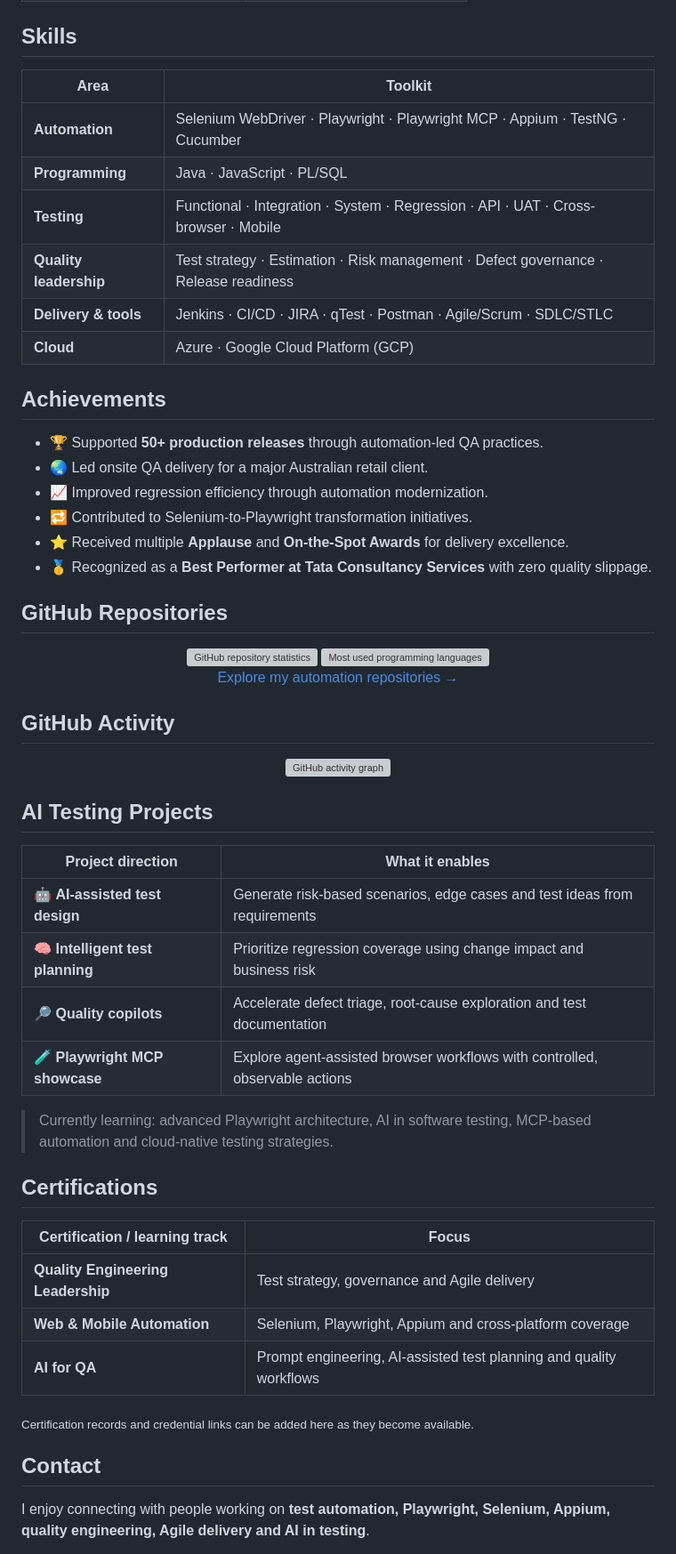
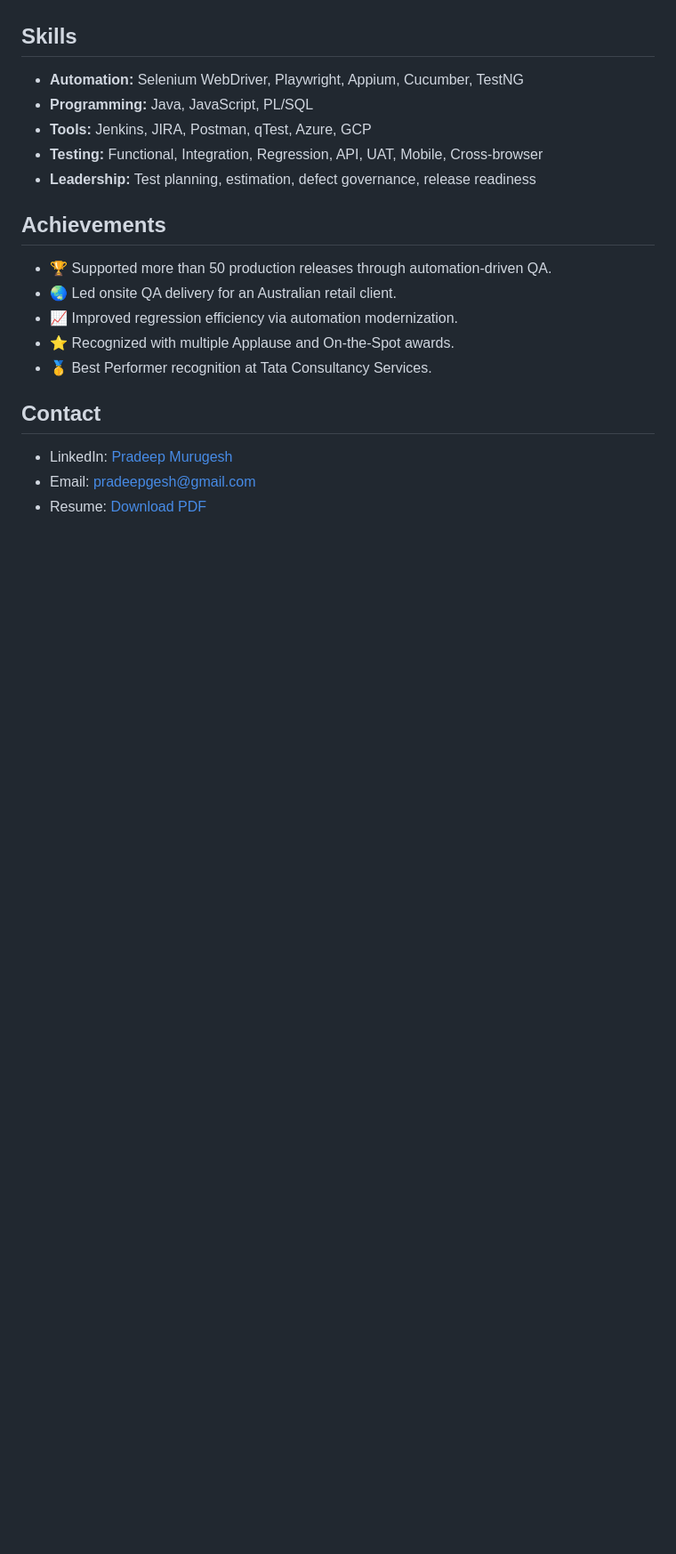
Before and after one commit to PradeepMurugesh-SE/PradeepMurugesh-SE, a Markdown page: README.md, the part around one of its changes. Shown at 89% size. Drawn GitHub-style; blank space fills up the shorter version; grey boxes are pictures that could not be loaded.

Commit message:
New readme file changes

```diff
--- a/README.md
+++ b/README.md
@@ -132,69 +122,23 @@ The frameworks below represent my core automation toolkit. Each is designed arou
 
 ## Skills
 
-| Area | Toolkit |
-|---|---|
-| **Automation** | Selenium WebDriver · Playwright · Playwright MCP · Appium · TestNG · Cucumber |
-| **Programming** | Java · JavaScript · PL/SQL |
-| **Testing** | Functional · Integration · System · Regression · API · UAT · Cross-browser · Mobile |
-| **Quality leadership** | Test strategy · Estimation · Risk management · Defect governance · Release readiness |
-| **Delivery & tools** | Jenkins · CI/CD · JIRA · qTest · Postman · Agile/Scrum · SDLC/STLC |
-| **Cloud** | Azure · Google Cloud Platform (GCP) |
+- **Automation:** Selenium WebDriver, Playwright, Appium, Cucumber, TestNG
+- **Programming:** Java, JavaScript, PL/SQL
+- **Tools:** Jenkins, JIRA, Postman, qTest, Azure, GCP
+- **Testing:** Functional, Integration, Regression, API, UAT, Mobile, Cross-browser
+- **Leadership:** Test planning, estimation, defect governance, release readiness
 
 ## Achievements
 
-- 🏆 Supported **50+ production releases** through automation-led QA practices.
-- 🌏 Led onsite QA delivery for a major Australian retail client.
-- 📈 Improved regression efficiency through automation modernization.
-- 🔁 Contributed to Selenium-to-Playwright transformation initiatives.
-- ⭐ Received multiple **Applause** and **On-the-Spot Awards** for delivery excellence.
-- 🥇 Recognized as a **Best Performer at Tata Consultancy Services** with zero quality slippage.
-
-## GitHub Repositories
-
-<div align="center">
-  <a href="https://github.com/PradeepMurugesh-SE?tab=repositories">
-    <img height="165" src="https://github-readme-stats.vercel.app/api?username=PradeepMurugesh-SE&show_icons=true&hide_border=true&rank_icon=github&theme=transparent&title_color=464feb" alt="GitHub repository statistics">
-  </a>
-  <a href="https://github.com/PradeepMurugesh-SE?tab=repositories">
-    <img height="165" src="https://github-readme-stats.vercel.app/api/top-langs/?username=PradeepMurugesh-SE&layout=compact&hide_border=true&theme=transparent&title_color=464feb" alt="Most used programming languages">
-  </a>
-</div>
-
-<p align="center">
-  <a href="https://github.com/PradeepMurugesh-SE?tab=repositories">Explore my automation repositories →</a>
-</p>
-
-## GitHub Activity
-
-<div align="center">
-  <a href="https://github.com/PradeepMurugesh-SE">
-    <img src="https://github-readme-activity-graph.vercel.app/graph?username=PradeepMurugesh-SE&bg_color=ffffff00&color=464feb&line=464feb&point=ff6b6b&area=true&hide_border=true" alt="GitHub activity graph">
-  </a>
-</div>
-
-## AI Testing Projects
-
-| Project direction | What it enables |
-|---|---|
-| 🤖 **AI-assisted test design** | Generate risk-based scenarios, edge cases and test ideas from requirements |
-| 🧠 **Intelligent test planning** | Prioritize regression coverage using change impact and business risk |
-| 🔎 **Quality copilots** | Accelerate defect triage, root-cause exploration and test documentation |
-| 🧪 **Playwright MCP showcase** | Explore agent-assisted browser workflows with controlled, observable actions |
-
-> Currently learning: advanced Playwright architecture, AI in software testing, MCP-based automation and cloud-native testing strategies.
-
-## Certifications
-
-| Certification / learning track | Focus |
-|---|---|
-| **Quality Engineering Leadership** | Test strategy, governance and Agile delivery |
-| **Web & Mobile Automation** | Selenium, Playwright, Appium and cross-platform coverage |
-| **AI for QA** | Prompt engineering, AI-assisted test planning and quality workflows |
-
-<sub>Certification records and credential links can be added here as they become available.</sub>
+- 🏆 Supported more than 50 production releases through automation-driven QA.
+- 🌏 Led onsite QA delivery for an Australian retail client.
+- 📈 Improved regression efficiency via automation modernization.
+- ⭐ Recognized with multiple Applause and On-the-Spot awards.
+- 🥇 Best Performer recognition at Tata Consultancy Services.
 
 ## Contact
 
-I enjoy connecting with people working on **test automation, Playwright, Selenium, Appium, quality engineering, Agile delivery and AI in testing**.
+- LinkedIn: [Pradeep Murugesh](https://www.linkedin.com/in/pradeep-murugesh/)
+- Email: [pradeepgesh@gmail.com](mailto:pradeepgesh@gmail.com)
+- Resume: [Download PDF](./Pradeep%20Murugesh%20Resume.pdf)
 
```
Also changed, not shown: other parts of README.md (+101 -118 lines).
